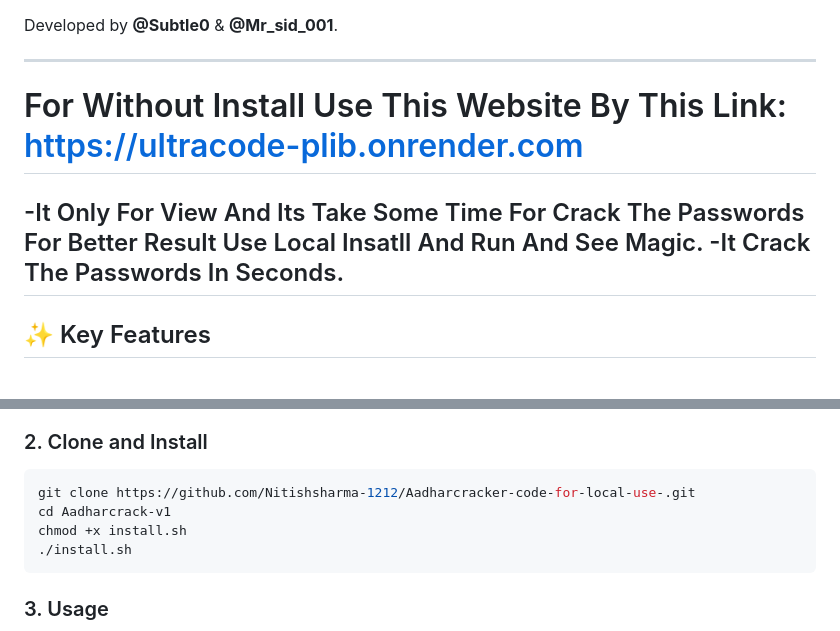
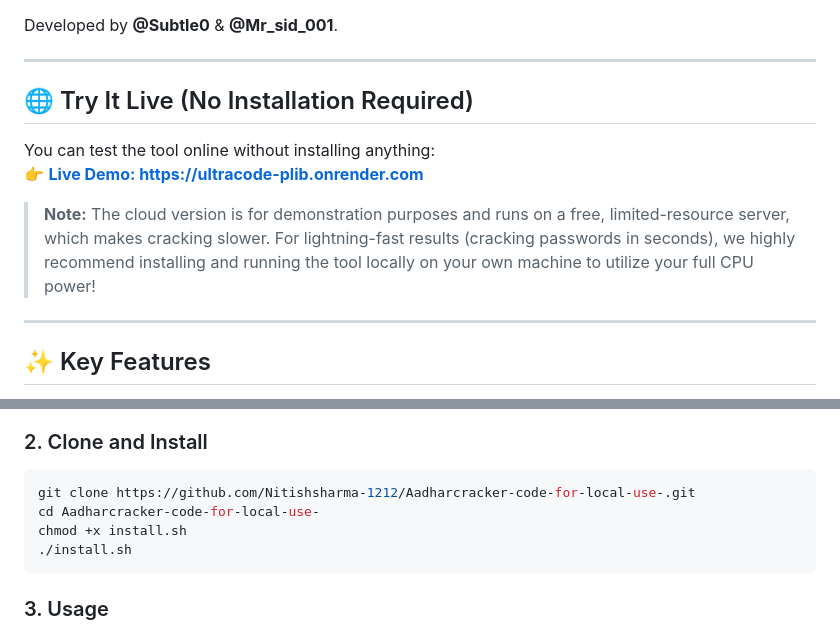
Before and after one commit to Nitishsharma-1212/Aadharcracker-code-for-local-use-, a Markdown page: README.md, 2 parts joined by grey strips. GitHub-like rendering.

````diff
--- a/README.md
+++ b/README.md
@@ -14,10 +14,12 @@ Built with Python and PyMuPDF, this tool operates entirely in-memory (RAM) to te
 Developed by **@Subtle0** & **@Mr_sid_001**.
 
 ---
-# For Without Install Use This Website By This Link: https://ultracode-plib.onrender.com
+## 🌐 Try It Live (No Installation Required)
 
--It Only For View And Its Take Some Time For Crack The Passwords For Better Result Use Local Insatll And Run And See Magic.
--It Crack The Passwords In Seconds.
+You can test the tool online without installing anything:
+👉 **[Live Demo: https://ultracode-plib.onrender.com](https://ultracode-plib.onrender.com)**
+
+> **Note:** The cloud version is for demonstration purposes and runs on a free, limited-resource server, which makes cracking slower. For lightning-fast results (cracking passwords in seconds), we highly recommend installing and running the tool locally on your own machine to utilize your full CPU power!
 ---
 
 ## ✨ Key Features
@@ -54,7 +56,7 @@ sudo apt install python3 python3-venv python3-pip -y
 ### 2. Clone and Install
 ```bash
 git clone https://github.com/Nitishsharma-1212/Aadharcracker-code-for-local-use-.git
-cd Aadharcrack-v1
+cd Aadharcracker-code-for-local-use-
 chmod +x install.sh
 ./install.sh
 ```
````
